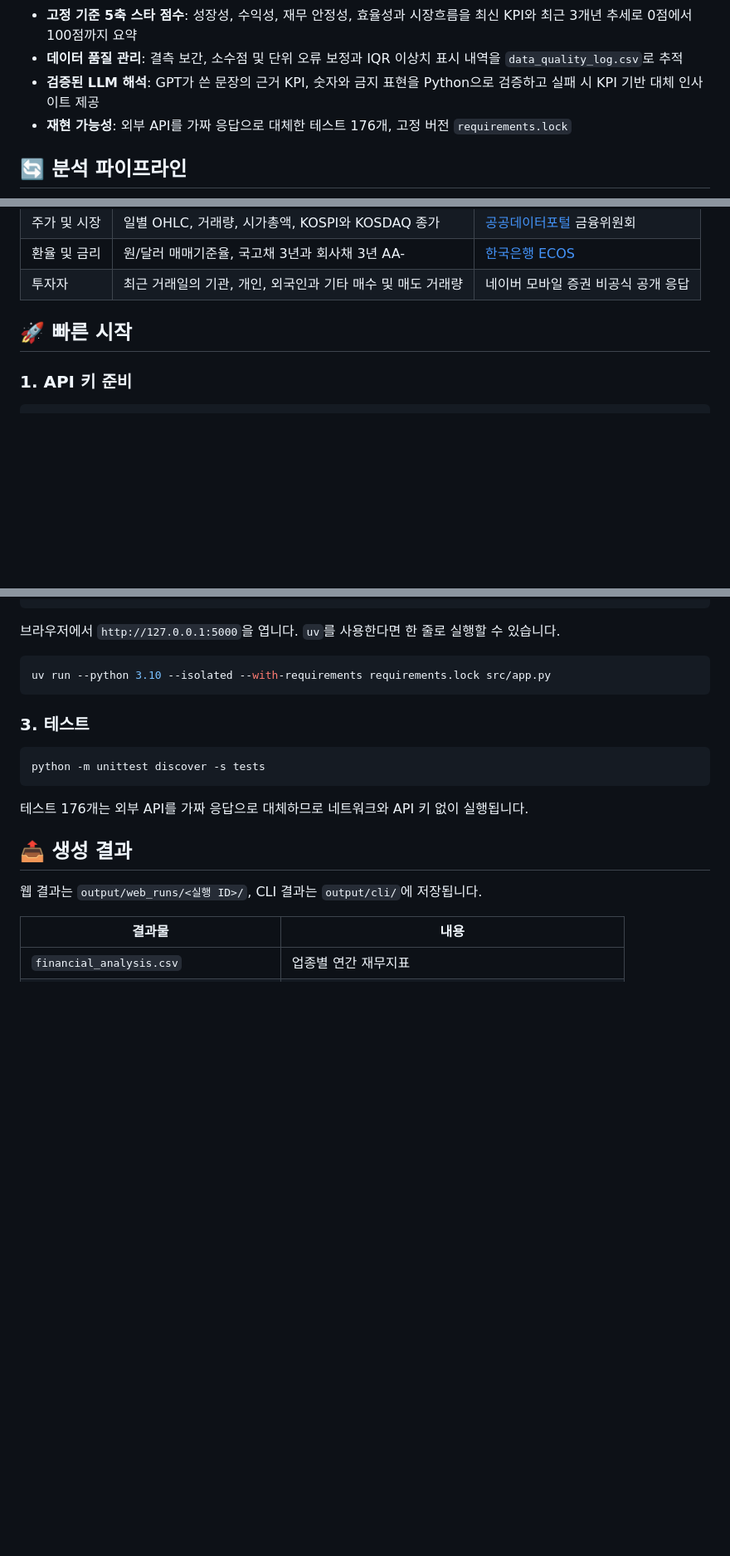
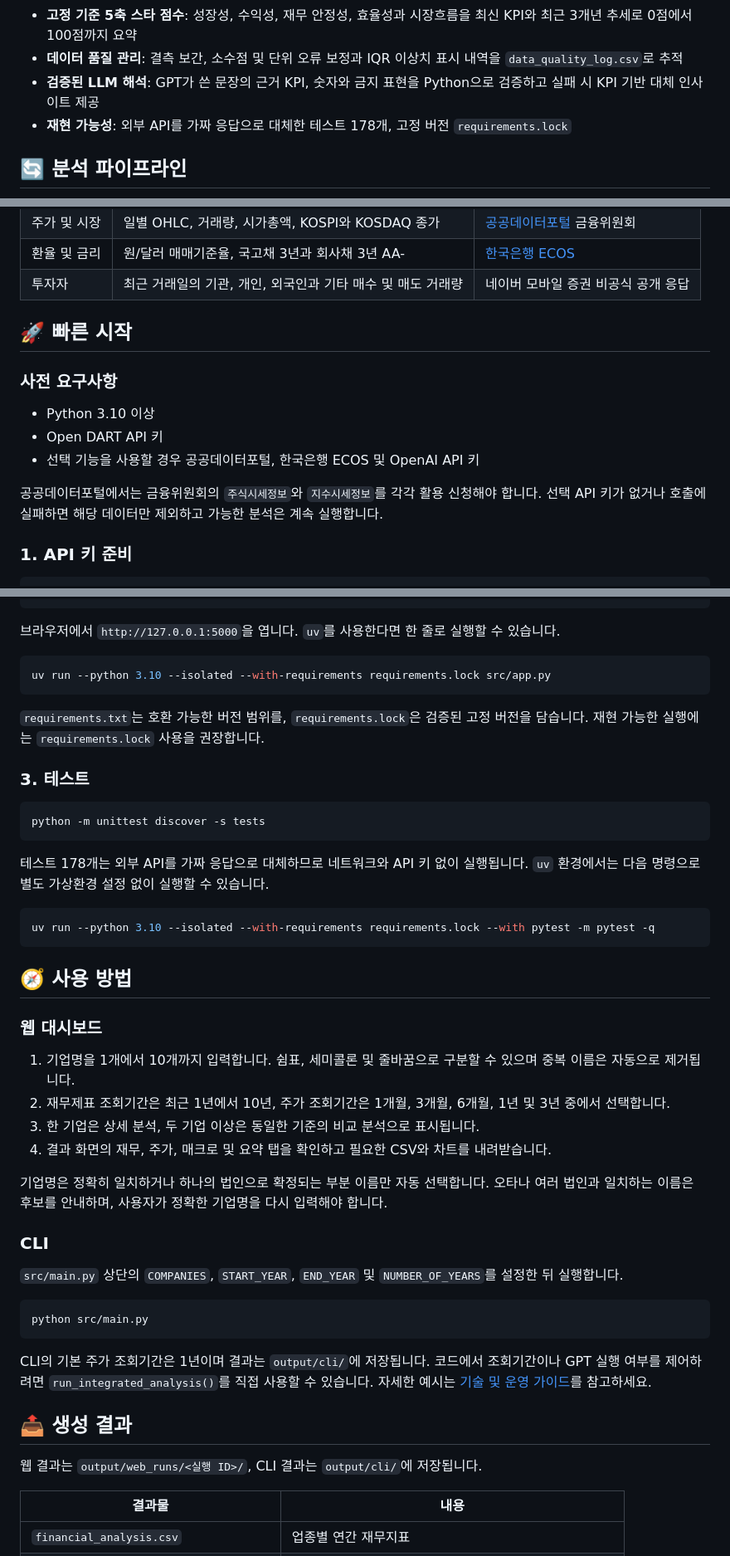
Before and after one commit to David9733/financial_analysis, a Markdown page: README.md, 3 parts joined by grey strips. Shown at 83% size. Drawn GitHub-style; blank space fills up the shorter version.

Commit message:
[DOC] README 사용 가이드 보강

````diff
--- a/README.md
+++ b/README.md
@@ -37,7 +37,7 @@ https://github.com/user-attachments/assets/fd538833-aba5-4605-85de-0af79b1dd0b6
 - **고정 기준 5축 스타 점수**: 성장성, 수익성, 재무 안정성, 효율성과 시장흐름을 최신 KPI와 최근 3개년 추세로 0점에서 100점까지 요약
 - **데이터 품질 관리**: 결측 보간, 소수점 및 단위 오류 보정과 IQR 이상치 표시 내역을 `data_quality_log.csv`로 추적
 - **검증된 LLM 해석**: GPT가 쓴 문장의 근거 KPI, 숫자와 금지 표현을 Python으로 검증하고 실패 시 KPI 기반 대체 인사이트 제공
-- **재현 가능성**: 외부 API를 가짜 응답으로 대체한 테스트 176개, 고정 버전 `requirements.lock`
+- **재현 가능성**: 외부 API를 가짜 응답으로 대체한 테스트 178개, 고정 버전 `requirements.lock`
 
 ## 🔄 분석 파이프라인
 
@@ -181,6 +183,14 @@ GPT는 데이터를 새로 계산하거나 수집하지 않고, **Python과 Pand
 
 ## 🚀 빠른 시작
 
+### 사전 요구사항
+
+- Python 3.10 이상
+- Open DART API 키
+- 선택 기능을 사용할 경우 공공데이터포털, 한국은행 ECOS 및 OpenAI API 키
+
+공공데이터포털에서는 금융위원회의 `주식시세정보`와 `지수시세정보`를 각각 활용 신청해야 합니다. 선택 API 키가 없거나 호출에 실패하면 해당 데이터만 제외하고 가능한 분석은 계속 실행합니다.
+
 ### 1. API 키 준비
 
 ```bash
@@ -217,13 +229,40 @@ python -m venv .venv
 uv run --python 3.10 --isolated --with-requirements requirements.lock src/app.py
 ```
 
+`requirements.txt`는 호환 가능한 버전 범위를, `requirements.lock`은 검증된 고정 버전을 담습니다. 재현 가능한 실행에는 `requirements.lock` 사용을 권장합니다.
+
 ### 3. 테스트
 
 ```bash
 python -m unittest discover -s tests
 ```
 
-테스트 176개는 외부 API를 가짜 응답으로 대체하므로 네트워크와 API 키 없이 실행됩니다.
+테스트 178개는 외부 API를 가짜 응답으로 대체하므로 네트워크와 API 키 없이 실행됩니다. `uv` 환경에서는 다음 명령으로 별도 가상환경 설정 없이 실행할 수 있습니다.
+
+```bash
+uv run --python 3.10 --isolated --with-requirements requirements.lock --with pytest -m pytest -q
+```
+
+## 🧭 사용 방법
+
+### 웹 대시보드
+
+1. 기업명을 1개에서 10개까지 입력합니다. 쉼표, 세미콜론 및 줄바꿈으로 구분할 수 있으며 중복 이름은 자동으로 제거됩니다.
+2. 재무제표 조회기간은 최근 1년에서 10년, 주가 조회기간은 1개월, 3개월, 6개월, 1년 및 3년 중에서 선택합니다.
+3. 한 기업은 상세 분석, 두 기업 이상은 동일한 기준의 비교 분석으로 표시됩니다.
+4. 결과 화면의 재무, 주가, 매크로 및 요약 탭을 확인하고 필요한 CSV와 차트를 내려받습니다.
+
+기업명은 정확히 일치하거나 하나의 법인으로 확정되는 부분 이름만 자동 선택합니다. 오타나 여러 법인과 일치하는 이름은 후보를 안내하며, 사용자가 정확한 기업명을 다시 입력해야 합니다.
+
+### CLI
+
+`src/main.py` 상단의 `COMPANIES`, `START_YEAR`, `END_YEAR` 및 `NUMBER_OF_YEARS`를 설정한 뒤 실행합니다.
+
+```bash
+python src/main.py
+```
+
+CLI의 기본 주가 조회기간은 1년이며 결과는 `output/cli/`에 저장됩니다. 코드에서 조회기간이나 GPT 실행 여부를 제어하려면 `run_integrated_analysis()`를 직접 사용할 수 있습니다. 자세한 예시는 [기술 및 운영 가이드](docs/technical-guide.md#cli)를 참고하세요.
 
 ## 📤 생성 결과
 
````
Also changed, not shown: other parts of README.md (+6 -2 lines).
